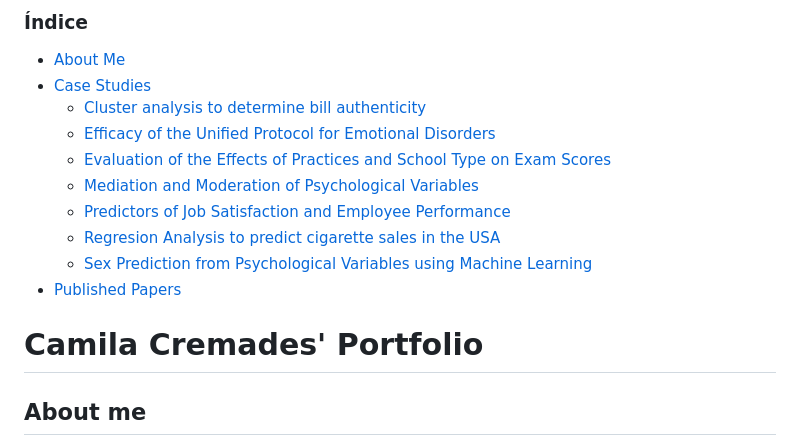
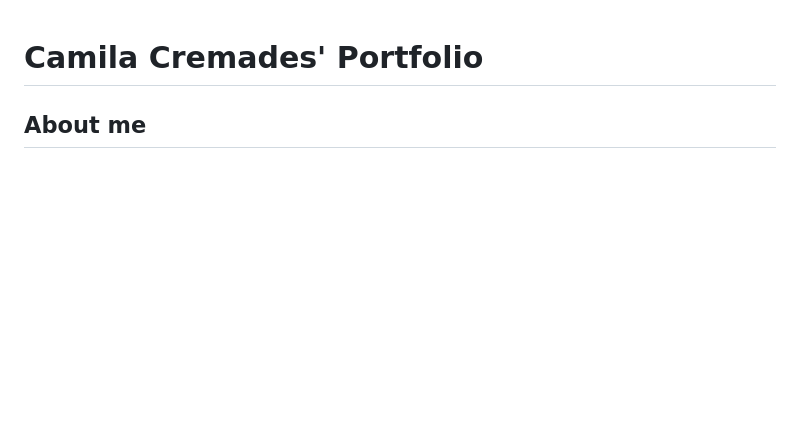
Before and after one commit to camila-cremades/Cremades_Portfolio, a Markdown page: README.md, the part around the change printed below. GitHub-like rendering; blank space fills up the shorter version.

```diff
--- a/README.md
+++ b/README.md
@@ -1,25 +1,3 @@
-<div style="float: left; width: 25%; margin-right: 20px; background-color:#f9f9f9; padding:10px; border:1px solid #ddd; border-radius:8px;">
-  <h3>Índice</h3>
-  <ul>
-    <li><a href="#about-me">About Me</a></li>
-    <li>
-      <a href="#case-studies">Case Studies</a>
-      <ul>
-        <li><a href="#cluster-analysis-to-determine-bill-authenticity">Cluster analysis to determine bill authenticity</a></li>
-        <li><a href="#efficacy-of-the-unified-protocol-for-emotional-disorders">Efficacy of the Unified Protocol for Emotional Disorders</a></li>
-        <li><a href="#evaluation-of-the-effects-of-practices-and-school-type-on-exam-scores">Evaluation of the Effects of Practices and School Type on Exam Scores</a></li>
-        <li><a href="#mediation-and-moderation-of-psychological-variables">Mediation and Moderation of Psychological Variables</a></li>
-        <li><a href="#predictors-of-job-satisfaction-and-employee-performance">Predictors of Job Satisfaction and Employee Performance</a></li>
-        <li><a href="#regression-analysis-to-predict-cigarette-sales-in-the-usa">Regresion Analysis to predict cigarette sales in the USA</a></li>
-        <li><a href="#sex-prediction-from-psychological-variables-using-machine-learning">Sex Prediction from Psychological Variables using Machine Learning</a></li>
-      </ul>
-    </li>
-    <li><a href="#published-papers">Published Papers</a></li>
-  </ul>
-</div>
-
-<div style="margin-left: 30%;">
-
 # <span style="color: purple;">Camila Cremades' Portfolio</span>
 
 ## <span style="color: DarkMagenta;">About me</span>
```
Also changed, not shown: other parts of README.md (+0 -3 lines).
